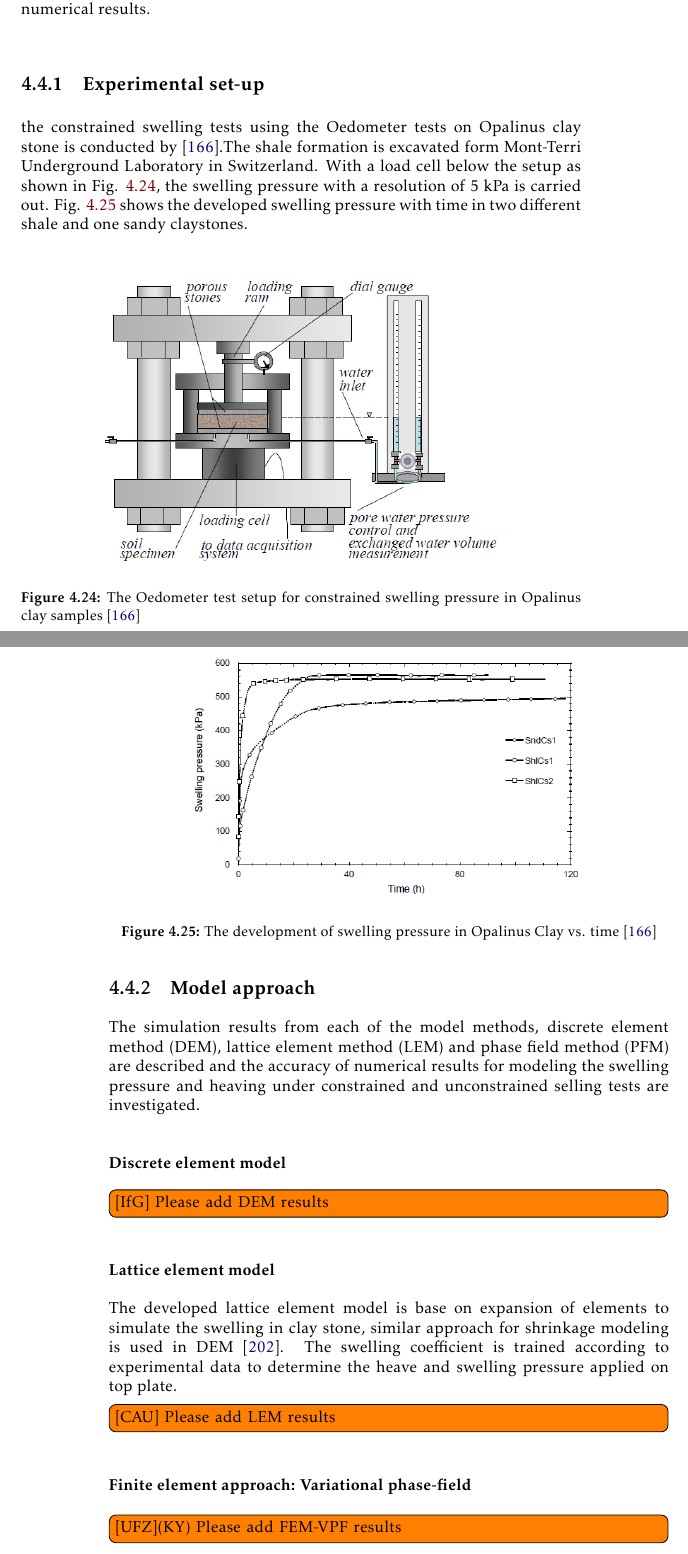
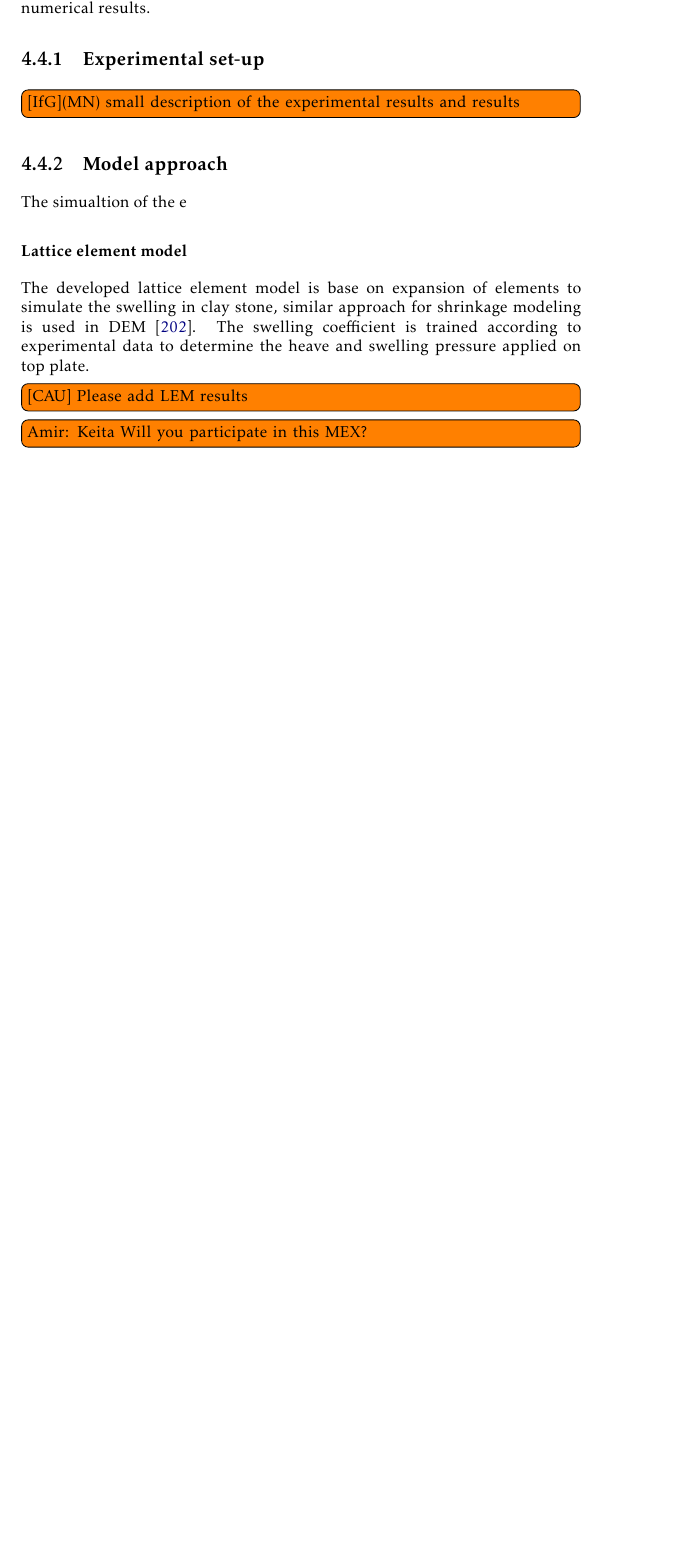
Before and after one commit to OlafKolditz/GeomInt-Book, a LaTeX thesis (GeomInt.tex, which reads 04_mex05.tex): two parts of pages 127 and 128 of 271 before the commit and part of page 127 of 269 after it, the two joined at a grey line, cut so that both start at the same text, the shorter picture padded with empty space. Compiled offline with pdfLaTeX.

Commit message:
20200305: last changes

```diff
--- a/04_mex05.tex
+++ b/04_mex05.tex
@@ -6,31 +6,16 @@
 Model Exercise (MEX 1-1) investigates the developed pathways during the swelling progress in Opalinus clay stone material. The experimental results from developed swelling pressure in constrained swelling test in Oedometer test as well as heaving in unconstrained condition will be compared to the numerical results.
 
 \subsection{Experimental set-up}
+
+\todo[inline]{[IfG](MN) small description of the experimental results and results}
+
 %------------------------------------------------------------------------------
-the constrained swelling tests using the Oedometer tests on Opalinus clay stone is conducted by \cite{Peronetal2009}.The shale formation is excavated form Mont-Terri Underground Laboratory in Switzerland. With a load cell below the setup as shown in Fig. \ref{fig:Amir_ME5_Swelling_Setup}, the swelling pressure with a resolution of 5 kPa is carried out. Fig. \ref{fig:Amir_ME5_Swelling_Constrained} shows the developed swelling pressure with time in two different shale  and one sandy claystones.
 
-\begin{figure}[!ht]
-\centering
-\includegraphics[width=0.75\textwidth]{figures/Amir_ME5_Swelling_Setup.png}
-\caption{The Oedometer test setup for constrained swelling pressure in Opalinus clay samples \cite{Peronetal2009}}
-\label{fig:Amir_ME5_Swelling_Setup}
-\end{figure}
-
-\begin{figure}[!ht]
-\centering
-\includegraphics[width=0.75\textwidth]{figures/Amir_ME5_Swelling_Constrained.png}
-\caption{The development of swelling pressure in Opalinus Clay vs. time \cite{Peronetal2009}}
-\label{fig:Amir_ME5_Swelling_Constrained}
-\end{figure}
 
 %------------------------------------------------------------------------------
 \subsection{Model approach}
 
-The simulation results from each of the model methods, discrete element method (DEM), lattice element method (LEM) and phase field method (PFM) are described and the accuracy of numerical results for modeling the swelling pressure and heaving under constrained and unconstrained selling tests are investigated.
-
-\subsubsection*{Discrete element model}
-
-\todo[inline]{[IfG] Please add DEM results}
+The simualtion of the e
 
 \subsubsection*{Lattice element model}
 
@@ -38,9 +23,8 @@ The developed lattice element model is base on expansion of elements to simulate
 
 \todo[inline]{[CAU] Please add LEM results}
 
-\subsubsection*{Finite element approach: Variational phase-field}
 
-\todo[inline]{[UFZ](KY) Please add FEM-VPF results}
+\todo[inline]{Amir: Keita Will you participate in this MEX?}
 
 %------------------------------------------------------------------------------
 \subsection{Results and discussion}
```
Also changed, not shown: 04_mex03.tex (+7 -0 lines), figures/mex3-senkrecht-alle.png (added).
